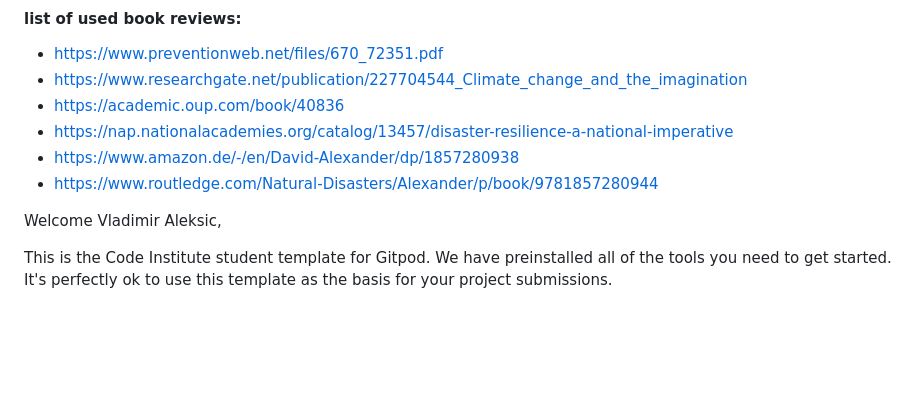
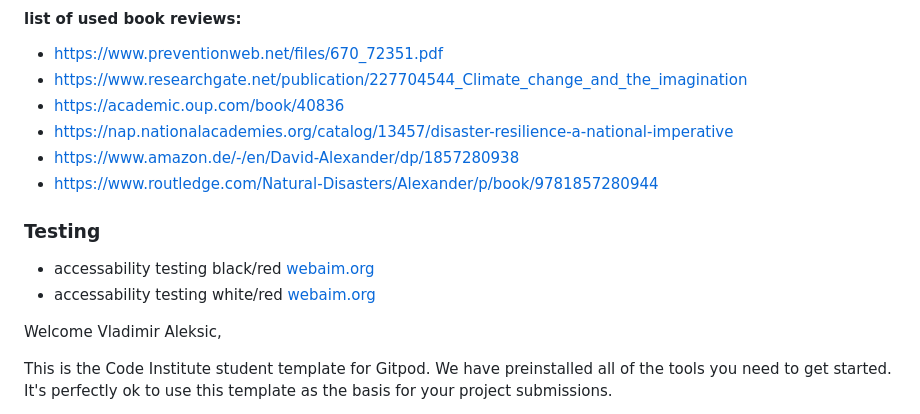
Before and after one commit to VladaAlek/Django_17_06_24_really_good, a Markdown page: README.md, the part around the change. Drawn GitHub-style; blank space fills up the shorter version.

Commit message:
contrast check

```diff
--- a/README.md
+++ b/README.md
@@ -33,6 +33,10 @@
  - https://www.amazon.de/-/en/David-Alexander/dp/1857280938
  - https://www.routledge.com/Natural-Disasters/Alexander/p/book/9781857280944
 
+
+### Testing
+- accessability testing black/red [webaim.org](https://webaim.org/resources/contrastchecker/?fcolor=000000&bcolor=C52B2B "[webaim.org")
+- accessability testing white/red [webaim.org](https://webaim.org/resources/contrastchecker/?fcolor=FFFFFF&bcolor=C52B2B "[webaim.org")
 
 
 Welcome Vladimir Aleksic,
```
